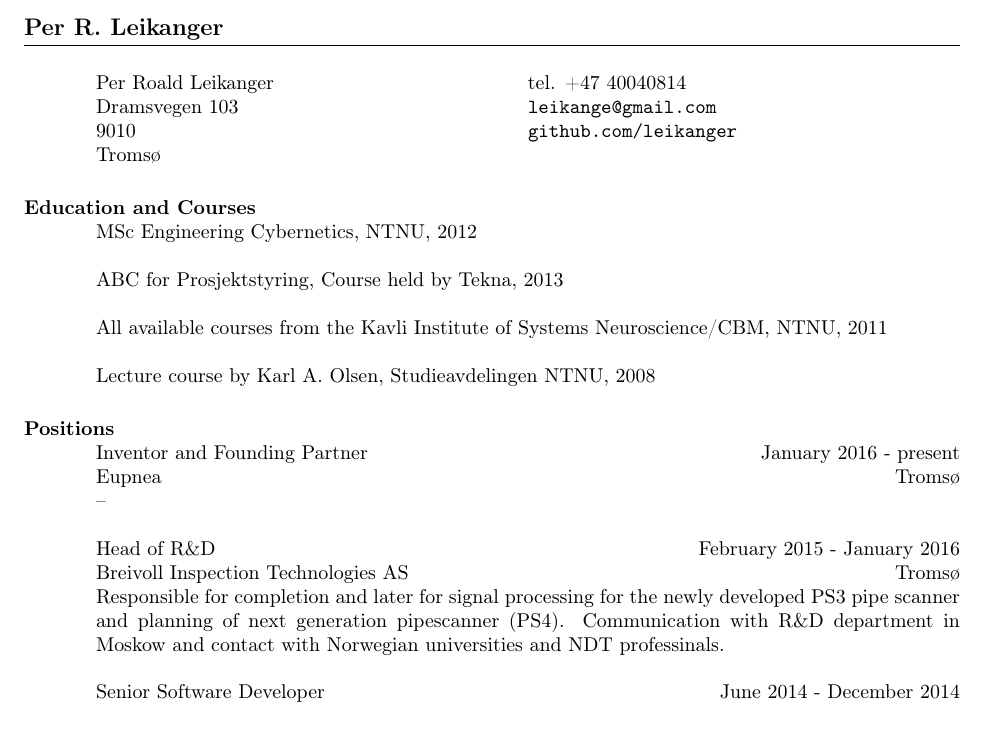
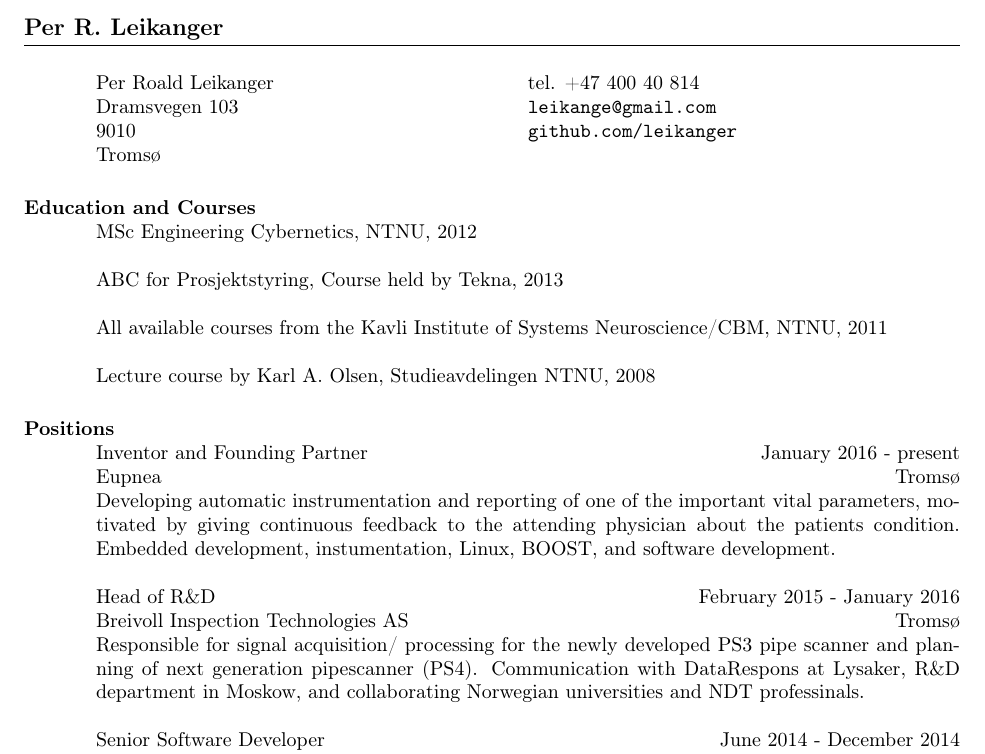
Before and after one commit to leikanger/CV, a LaTeX CV (cv2016.tex): part of page 1 of 2, cut so that both start at the same text, the shorter picture padded with empty space. Compiled offline with pdfLaTeX; the source files are stored in an older character set and shown here as Unicode.

Commit message:
fyllt inn beskrivelse av Eupnea

```diff
--- a/cv2016.tex
+++ b/cv2016.tex
@@ -69,7 +69,7 @@
 \begin{resume}
 
 \begin{ncolumn}{2}
-	Per Roald Leikanger 				& 	tel. +47 40040814 		\\
+	Per Roald Leikanger 				& 	tel. +47 400 40 814 		\\
 	Dramsvegen 103	    				&	{\tt leikange@gmail.com}		\\
 	9010					          		&	{\tt github.com/leikanger} \\
 	Tromsø	      					  	&  \\
@@ -106,7 +106,10 @@ Lecture course by Karl A. Olsen, Studieavdelingen NTNU, 2008
 \location{Tromsø}
 \dates{January 2016 - present}
 \begin{position}
-  --
+  Developing automatic instrumentation and reporting of one of the important vital parameters, motivated by giving continuous feedback to the attending physician about the patients condition.
+  %We have started with the next functional prototype for automatic sensing of one of four vital parameters, giving better feedback to the attending doctor about the immediate condition of the patient.
+  %Part of SIVA's incubation programme at Forskningsparken.
+  Embedded development, instumentation, Linux, BOOST, and software development.
 \end{position}
 
 \title{Head of R\&D}
@@ -114,7 +117,7 @@ Lecture course by Karl A. Olsen, Studieavdelingen NTNU, 2008
 \location{Tromsø}
 \dates{February 2015 - January 2016}
 \begin{position}
-  Responsible for completion and later for signal processing for the newly developed PS3 pipe scanner and planning of next generation pipescanner (PS4). Communication with R\&D department in Moskow and contact with Norwegian universities and NDT professinals.
+  Responsible for signal acquisition/ processing for the newly developed PS3 pipe scanner and planning of next generation pipescanner (PS4). Communication with DataRespons at Lysaker, R\&D department in Moskow, and collaborating Norwegian universities and NDT professinals.
 \end{position}
 
 \title{Senior Software Developer}
```
Also changed, not shown: cv2016.tex (1 more changed lines).
